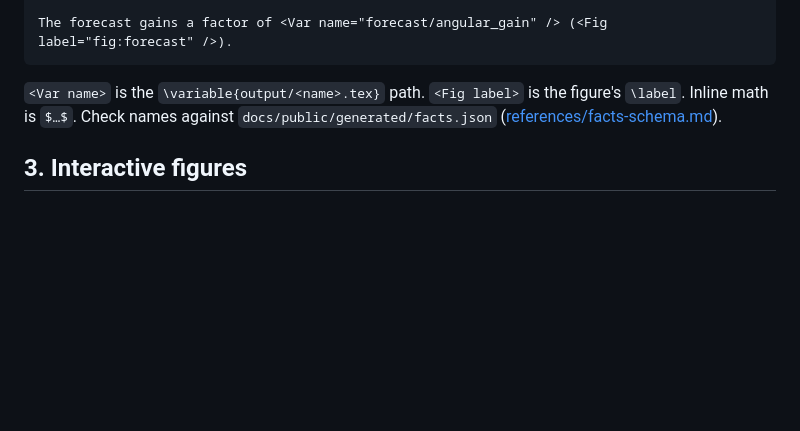
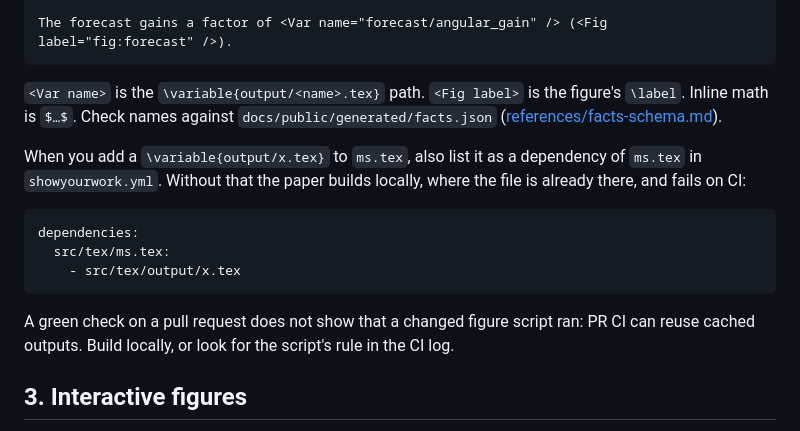
Before and after one commit to nstarman/syw-site, a Markdown page: skills/syw-site/SKILL.md, the part around the change. Drawn GitHub-style; blank space fills up the shorter version.

Commit message:
Skill: a \variable output needs a showyourwork.yml dependency; PR CI may reuse cached figures
Closes #32.

Co-Authored-By: Claude Opus 5.5 <noreply@anthropic.com>

````diff
--- a/skills/syw-site/SKILL.md
+++ b/skills/syw-site/SKILL.md
@@ -55,6 +55,19 @@ The forecast gains a factor of <Var name="forecast/angular_gain" /> (<Fig label=
 Inline math is `$…$`. Check names against `docs/public/generated/facts.json`
 ([references/facts-schema.md](references/facts-schema.md)).
 
+When you add a `\variable{output/x.tex}` to `ms.tex`, also list it as a dependency of `ms.tex` in
+`showyourwork.yml`. Without that the paper builds locally, where the file is already there, and
+fails on CI:
+
+```yaml
+dependencies:
+  src/tex/ms.tex:
+    - src/tex/output/x.tex
+```
+
+A green check on a pull request does not show that a changed figure script ran: PR CI can reuse cached
+outputs. Build locally, or look for the script's rule in the CI log.
+
 ## 3. Interactive figures
 
 Build the app with the figpress-apps skill in `webapps/<name>/` (its `export.py` takes `--out DIR`;
````
